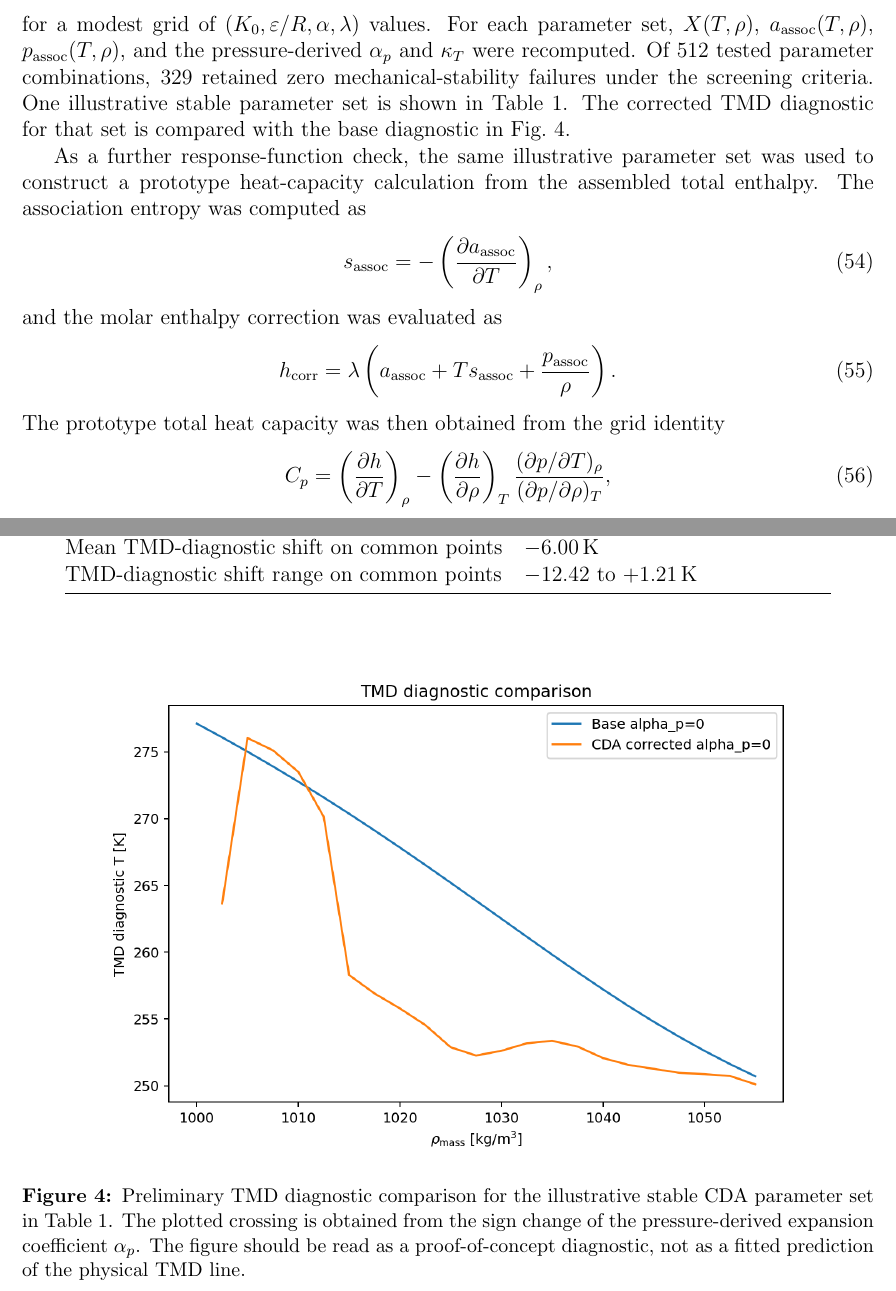
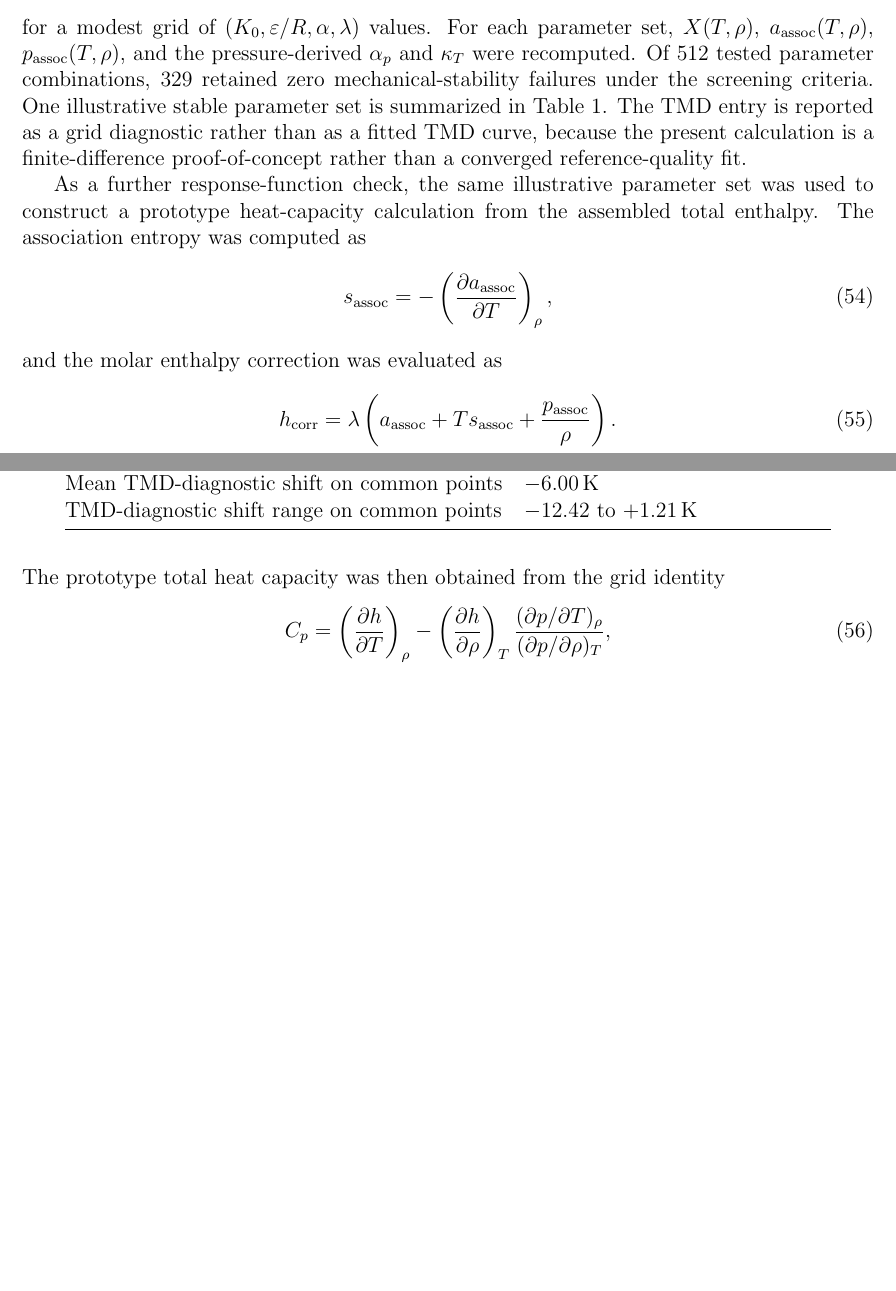
Before and after one commit to raulmiguelparasiii/cda-eos, a LaTeX paper (paper/main.tex): two parts of pages 12 and 13 of 20 before the commit and two parts of pages 12 and 13 of 19 after it, joined at a grey line, cut so that both start at the same text, the shorter picture padded with empty space. Compiled offline with pdfLaTeX.

Commit message:
Add files via upload

```diff
--- a/paper/main.tex
+++ b/paper/main.tex
@@ -353,7 +353,7 @@ The association sweep then evaluated
   \Delta(T,\rho)=K_0\left(e^{(\varepsilon/R)/T}-1\right)
   \left[\alpha+(1-\alpha)n(T,\rho)\right]
 \end{equation}
-for a modest grid of $(K_0,\varepsilon/R,\alpha,\lambda)$ values. For each parameter set, $X(T,\rho)$, $a_{\mathrm{assoc}}(T,\rho)$, $p_{\mathrm{assoc}}(T,\rho)$, and the pressure-derived $\alpha_p$ and $\kappa_T$ were recomputed. Of 512 tested parameter combinations, 329 retained zero mechanical-stability failures under the screening criteria. One illustrative stable parameter set is shown in Table~\ref{tab:numeric-demo}. The corrected TMD diagnostic for that set is compared with the base diagnostic in Fig.~\ref{fig:tmd-poc}.
+for a modest grid of $(K_0,\varepsilon/R,\alpha,\lambda)$ values. For each parameter set, $X(T,\rho)$, $a_{\mathrm{assoc}}(T,\rho)$, $p_{\mathrm{assoc}}(T,\rho)$, and the pressure-derived $\alpha_p$ and $\kappa_T$ were recomputed. Of 512 tested parameter combinations, 329 retained zero mechanical-stability failures under the screening criteria. One illustrative stable parameter set is summarized in Table~\ref{tab:numeric-demo}. The TMD entry is reported as a grid diagnostic rather than as a fitted TMD curve, because the present calculation is a finite-difference proof-of-concept rather than a converged reference-quality fit.
 
 \begin{table}[htbp]
 \centering
@@ -378,13 +378,6 @@ TMD-diagnostic shift range on common points & $-12.42$ to $+1.21\,\mathrm{K}$ \\
 \bottomrule
 \end{tabular}
 \end{table}
-
-\begin{figure}[htbp]
-\centering
-\includegraphics[width=0.82\textwidth]{figures/fig05_tmd_poc.png}
-\caption{Preliminary TMD diagnostic comparison for the illustrative stable CDA parameter set in Table~\ref{tab:numeric-demo}. The plotted crossing is obtained from the sign change of the pressure-derived expansion coefficient $\alpha_p$. The figure should be read as a proof-of-concept diagnostic, not as a fitted prediction of the physical TMD line.}
-\label{fig:tmd-poc}
-\end{figure}
 
 
 As a further response-function check, the same illustrative parameter set was used to construct a prototype heat-capacity calculation from the assembled total enthalpy. The association entropy was computed as
```
Also changed, not shown: paper/CDA-EOS Paras.pdf.
